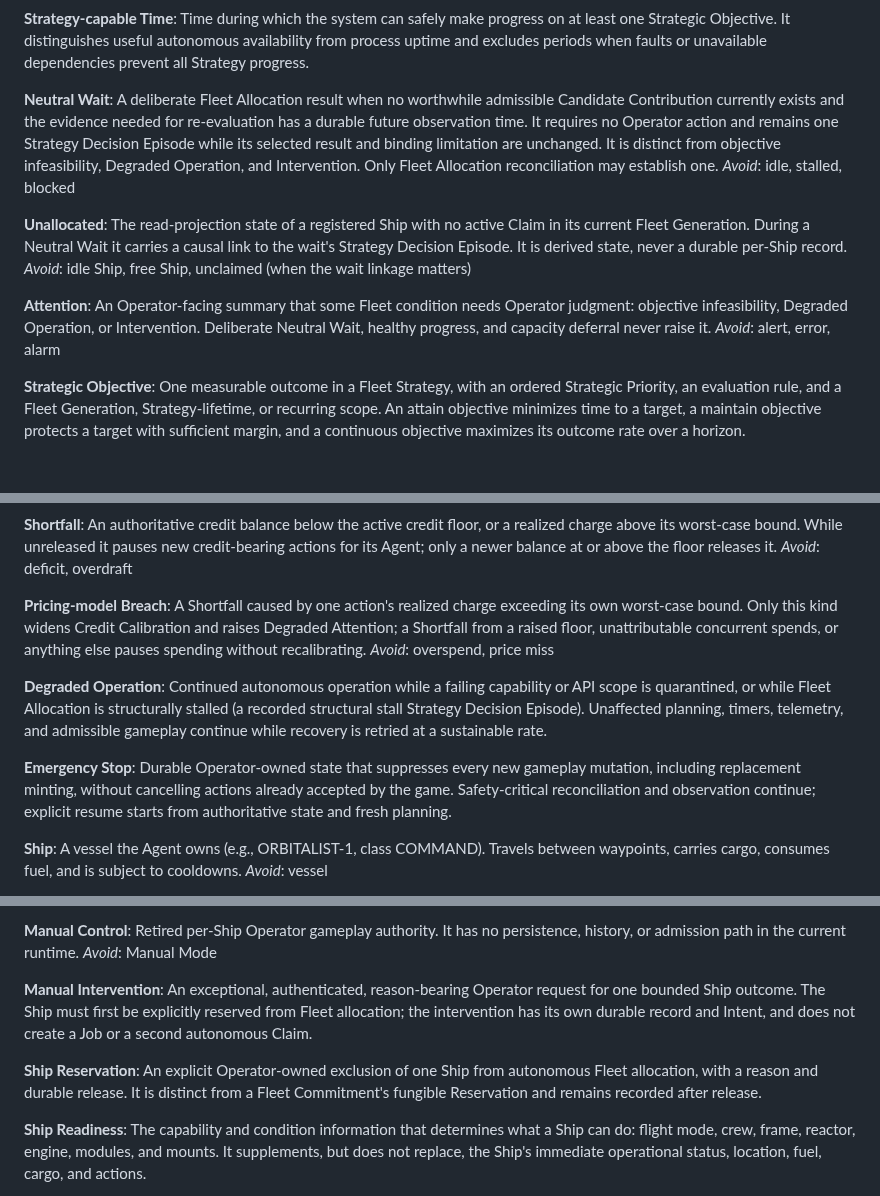
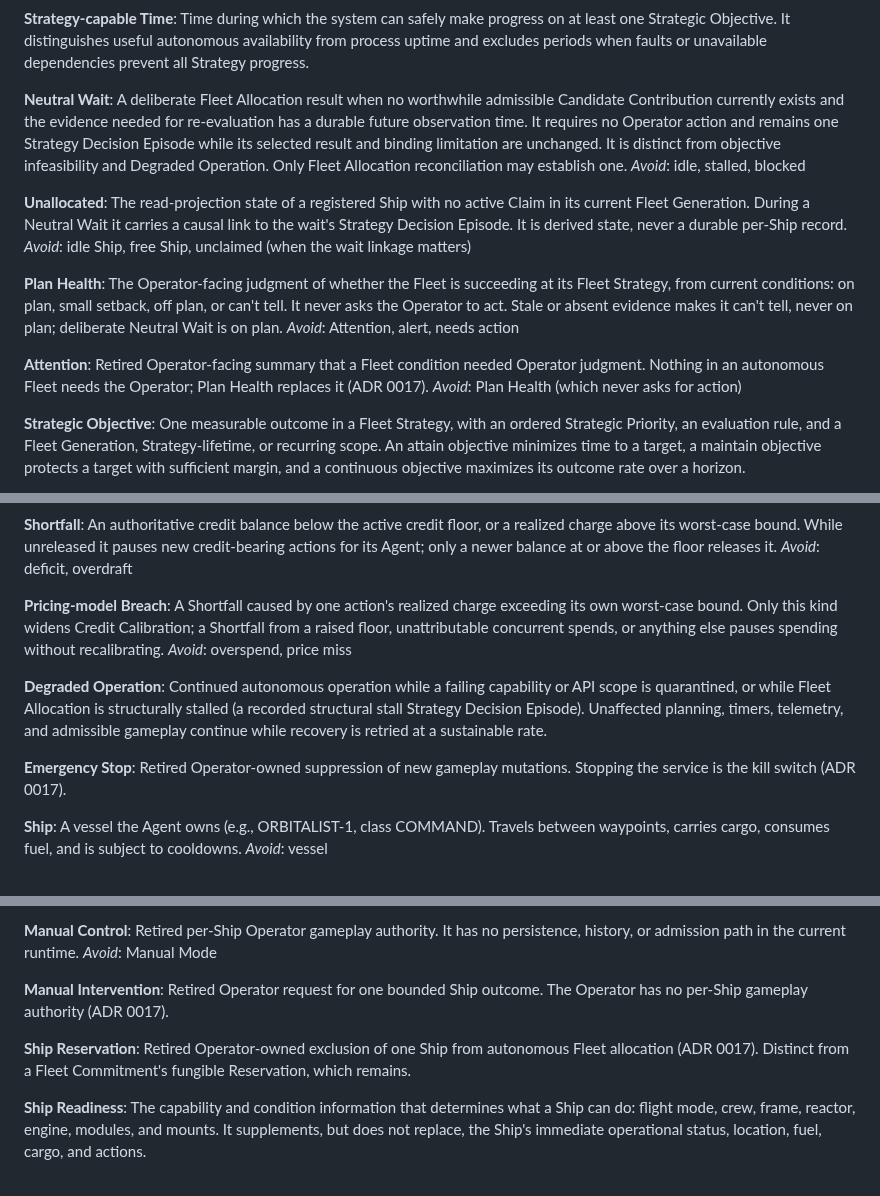
Before and after one commit to bturney/spacetraders, a Markdown page: GLOSSARY.md, 3 parts joined by grey strips. Drawn GitHub-style; blank space fills up the shorter version.

Commit message:
docs: retire Attention for Plan Health (ADR 0017)
Nothing needs the Operator: retire Attention, Manual Intervention, Ship
Reservation and Emergency Stop; Plan Health is the only Operator-facing
judgment. Decided in #744.

Co-Authored-By: Claude Opus 5.5 <noreply@anthropic.com>

```diff
--- a/GLOSSARY.md
+++ b/GLOSSARY.md
@@ -162,16 +162,20 @@ Evidence of how the autonomous software behaves and performs, including planning
 Time during which the system can safely make progress on at least one Strategic Objective. It distinguishes useful autonomous availability from process uptime and excludes periods when faults or unavailable dependencies prevent all Strategy progress.
 
 **Neutral Wait**:
-A deliberate Fleet Allocation result when no worthwhile admissible Candidate Contribution currently exists and the evidence needed for re-evaluation has a durable future observation time. It requires no Operator action and remains one Strategy Decision Episode while its selected result and binding limitation are unchanged. It is distinct from objective infeasibility, Degraded Operation, and Intervention. Only Fleet Allocation reconciliation may establish one.
+A deliberate Fleet Allocation result when no worthwhile admissible Candidate Contribution currently exists and the evidence needed for re-evaluation has a durable future observation time. It requires no Operator action and remains one Strategy Decision Episode while its selected result and binding limitation are unchanged. It is distinct from objective infeasibility and Degraded Operation. Only Fleet Allocation reconciliation may establish one.
 _Avoid_: idle, stalled, blocked
 
 **Unallocated**:
 The read-projection state of a registered Ship with no active Claim in its current Fleet Generation. During a Neutral Wait it carries a causal link to the wait's Strategy Decision Episode. It is derived state, never a durable per-Ship record.
 _Avoid_: idle Ship, free Ship, unclaimed (when the wait linkage matters)
 
+**Plan Health**:
+The Operator-facing judgment of whether the Fleet is succeeding at its Fleet Strategy, from current conditions: on plan, small setback, off plan, or can't tell. It never asks the Operator to act. Stale or absent evidence makes it can't tell, never on plan; deliberate Neutral Wait is on plan.
+_Avoid_: Attention, alert, needs action
+
 **Attention**:
-An Operator-facing summary that some Fleet condition needs Operator judgment: objective infeasibility, Degraded Operation, or Intervention. Deliberate Neutral Wait, healthy progress, and capacity deferral never raise it.
-_Avoid_: alert, error, alarm
+Retired Operator-facing summary that a Fleet condition needed Operator judgment. Nothing in an autonomous Fleet needs the Operator; Plan Health replaces it (ADR 0017).
+_Avoid_: Plan Health (which never asks for action)
 
 **Strategic Objective**:
 One measurable outcome in a Fleet Strategy, with an ordered Strategic Priority, an evaluation rule, and a Fleet Generation, Strategy-lifetime, or recurring scope. An attain objective minimizes time to a target, a maintain objective protects a target with sufficient margin, and a continuous objective maximizes its outcome rate over a horizon.
@@ -256,14 +260,14 @@ An authoritative credit balance below the active credit floor, or a realized cha
 _Avoid_: deficit, overdraft
 
 **Pricing-model Breach**:
-A Shortfall caused by one action's realized charge exceeding its own worst-case bound. Only this kind widens Credit Calibration and raises Degraded Attention; a Shortfall from a raised floor, unattributable concurrent spends, or anything else pauses spending without recalibrating.
+A Shortfall caused by one action's realized charge exceeding its own worst-case bound. Only this kind widens Credit Calibration; a Shortfall from a raised floor, unattributable concurrent spends, or anything else pauses spending without recalibrating.
 _Avoid_: overspend, price miss
 
 **Degraded Operation**:
 Continued autonomous operation while a failing capability or API scope is quarantined, or while Fleet Allocation is structurally stalled (a recorded structural stall Strategy Decision Episode). Unaffected planning, timers, telemetry, and admissible gameplay continue while recovery is retried at a sustainable rate.
 
 **Emergency Stop**:
-Durable Operator-owned state that suppresses every new gameplay mutation, including replacement minting, without cancelling actions already accepted by the game. Safety-critical reconciliation and observation continue; explicit resume starts from authoritative state and fresh planning.
+Retired Operator-owned suppression of new gameplay mutations. Stopping the service is the kill switch (ADR 0017).
 
 **Ship**:
 A vessel the Agent owns (e.g., ORBITALIST-1, class COMMAND). Travels between waypoints, carries cargo, consumes fuel, and is subject to cooldowns.
@@ -375,10 +379,10 @@ Retired per-Ship Operator gameplay authority. It has no persistence, history, or
 _Avoid_: Manual Mode
 
 **Manual Intervention**:
-An exceptional, authenticated, reason-bearing Operator request for one bounded Ship outcome. The Ship must first be explicitly reserved from Fleet allocation; the intervention has its own durable record and Intent, and does not create a Job or a second autonomous Claim.
+Retired Operator request for one bounded Ship outcome. The Operator has no per-Ship gameplay authority (ADR 0017).
 
 **Ship Reservation**:
-An explicit Operator-owned exclusion of one Ship from autonomous Fleet allocation, with a reason and durable release. It is distinct from a Fleet Commitment's fungible Reservation and remains recorded after release.
+Retired Operator-owned exclusion of one Ship from autonomous Fleet allocation (ADR 0017). Distinct from a Fleet Commitment's fungible Reservation, which remains.
 
 **Ship Readiness**:
 The capability and condition information that determines what a Ship can do: flight mode, crew, frame, reactor, engine, modules, and mounts. It supplements, but does not replace, the Ship's immediate operational status, location, fuel, cargo, and actions.
```
Also changed, not shown: docs/adr/0017-nothing-needs-the-operator.md (added, +16 -0 lines).
